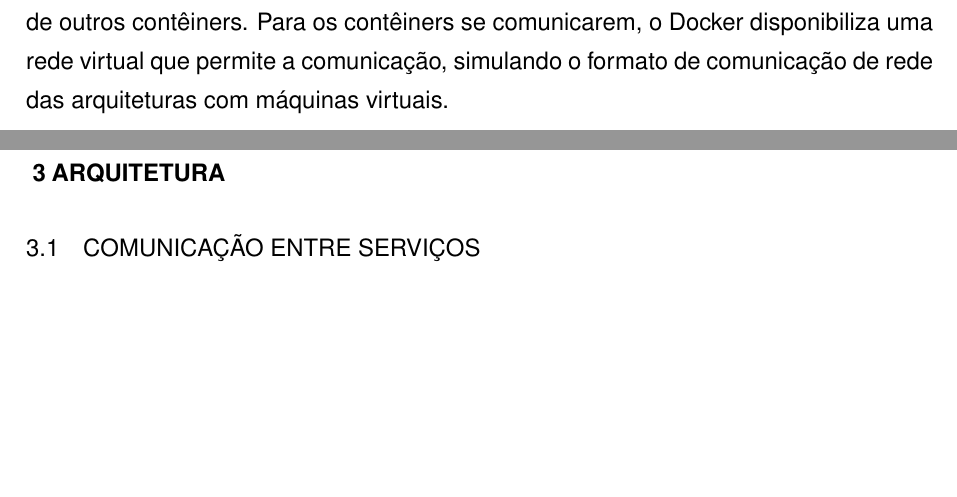
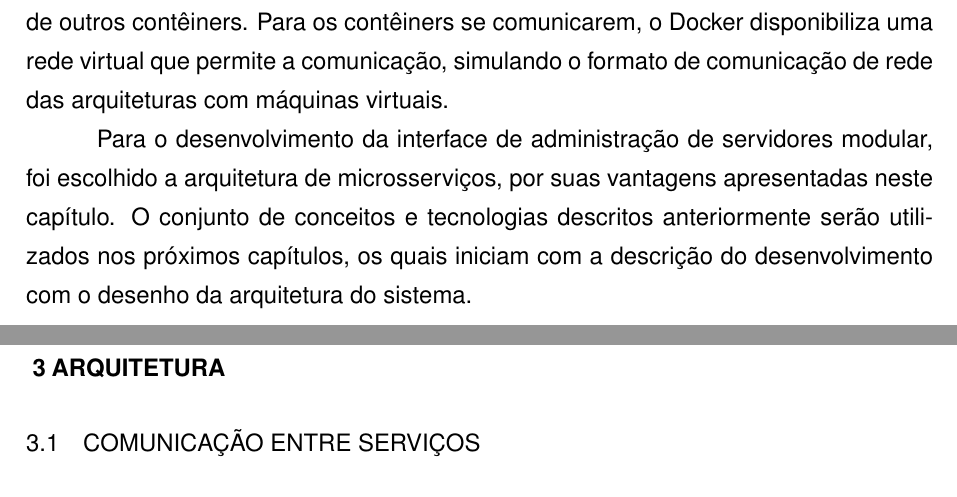
Before and after one commit to rudineirk/projeto_tcc, a LaTeX thesis (tcc.tex, which reads conteudo/tecnologias.tex): two parts of pages 22 and 23 of 27, joined at a grey line, cut so that both start at the same text, the shorter picture padded with empty space. Compiled offline with pdfLaTeX; a LaTeX package or settings file that is missing is left out.

Commit message:
Add cap 3 introduction

```diff
--- a/conteudo/tecnologias.tex
+++ b/conteudo/tecnologias.tex
@@ -449,3 +449,9 @@ não consegue interferir com processos do host e de outros contêiners. Para os
 contêiners se comunicarem, o Docker disponibiliza uma rede virtual que permite
 a comunicação, simulando o formato de comunicação de rede das arquiteturas
 com máquinas virtuais.
+
+Para o desenvolvimento da interface de administração de servidores modular,
+foi escolhido a arquitetura de microsserviços, por suas vantagens apresentadas
+neste capítulo. O conjunto de conceitos e tecnologias descritos anteriormente
+serão utilizados nos próximos capítulos, os quais iniciam com a descrição do
+desenvolvimento com o desenho da arquitetura do sistema.
```
